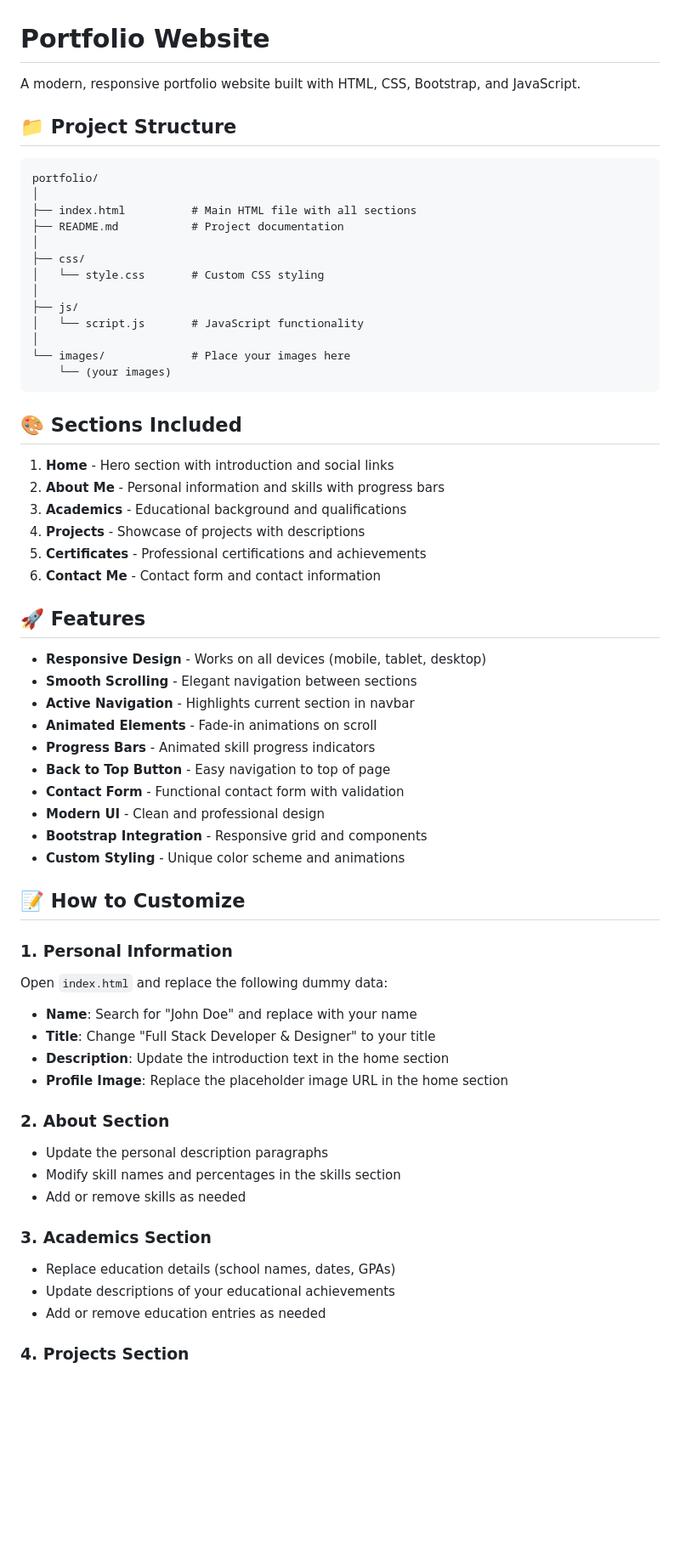
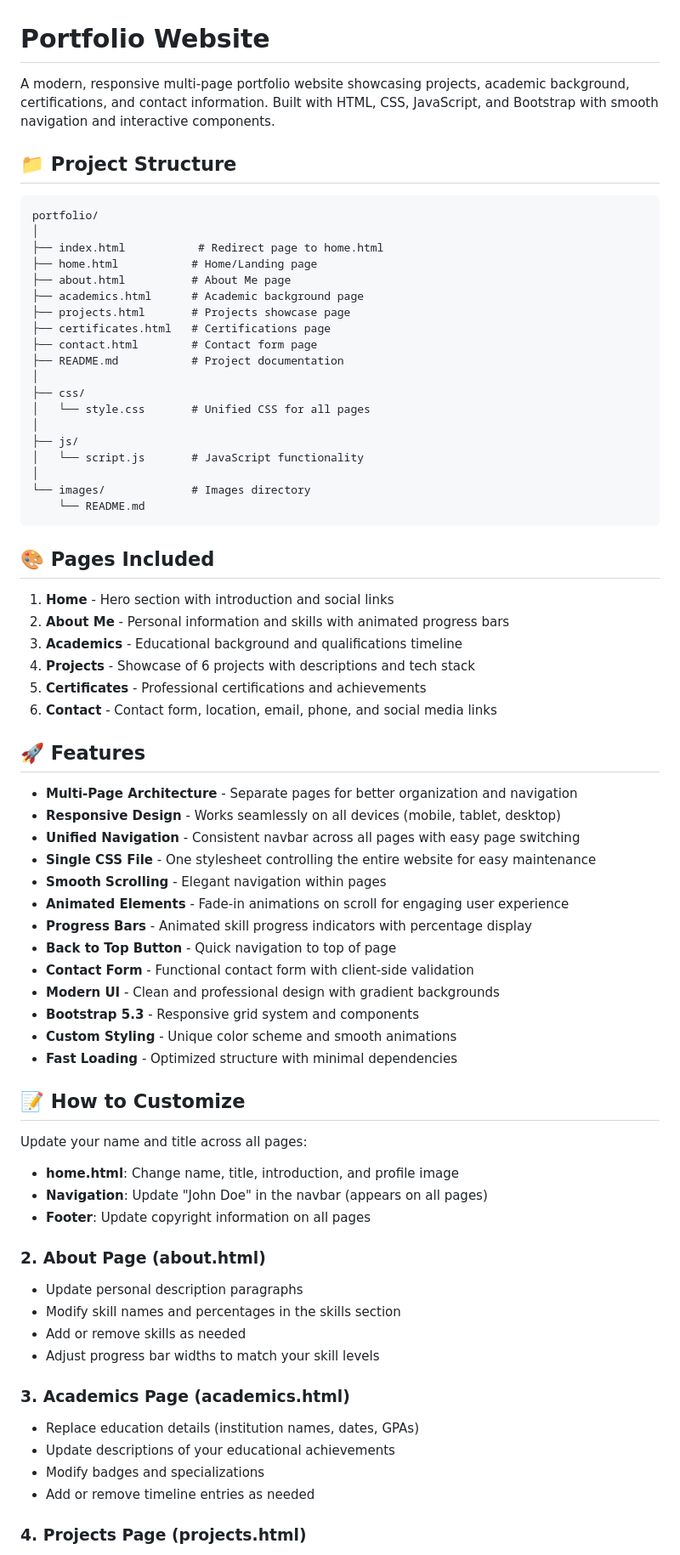
Before and after one commit to Himanshu0508Raturi/Himanshu_Raturi_portfolio, a Markdown page: README.md, the part around one of its changes. Shown at 85% size. Drawn GitHub-style; blank space fills up the shorter version.

````diff
--- a/README.md
+++ b/README.md
@@ -1,69 +1,76 @@
 # Portfolio Website
 
-A modern, responsive portfolio website built with HTML, CSS, Bootstrap, and JavaScript.
+A modern, responsive multi-page portfolio website showcasing projects, academic background, certifications, and contact information. Built with HTML, CSS, JavaScript, and Bootstrap with smooth navigation and interactive components.
 
 ## 📁 Project Structure
 
 ```
 portfolio/
 │
-├── index.html          # Main HTML file with all sections
+├── index.html           # Redirect page to home.html
+├── home.html           # Home/Landing page
+├── about.html          # About Me page
+├── academics.html      # Academic background page
+├── projects.html       # Projects showcase page
+├── certificates.html   # Certifications page
+├── contact.html        # Contact form page
 ├── README.md           # Project documentation
 │
 ├── css/
-│   └── style.css       # Custom CSS styling
+│   └── style.css       # Unified CSS for all pages
 │
 ├── js/
 │   └── script.js       # JavaScript functionality
 │
-└── images/             # Place your images here
-    └── (your images)
+└── images/             # Images directory
+    └── README.md
 ```
 
-## 🎨 Sections Included
+## 🎨 Pages Included
 
 1. **Home** - Hero section with introduction and social links
-2. **About Me** - Personal information and skills with progress bars
-3. **Academics** - Educational background and qualifications
-4. **Projects** - Showcase of projects with descriptions
+2. **About Me** - Personal information and skills with animated progress bars
+3. **Academics** - Educational background and qualifications timeline
+4. **Projects** - Showcase of 6 projects with descriptions and tech stack
 5. **Certificates** - Professional certifications and achievements
-6. **Contact Me** - Contact form and contact information
+6. **Contact** - Contact form, location, email, phone, and social media links
 
 ## 🚀 Features
 
-- **Responsive Design** - Works on all devices (mobile, tablet, desktop)
-- **Smooth Scrolling** - Elegant navigation between sections
-- **Active Navigation** - Highlights current section in navbar
-- **Animated Elements** - Fade-in animations on scroll
-- **Progress Bars** - Animated skill progress indicators
-- **Back to Top Button** - Easy navigation to top of page
-- **Contact Form** - Functional contact form with validation
-- **Modern UI** - Clean and professional design
-- **Bootstrap Integration** - Responsive grid and components
-- **Custom Styling** - Unique color scheme and animations
+- **Multi-Page Architecture** - Separate pages for better organization and navigation
+- **Responsive Design** - Works seamlessly on all devices (mobile, tablet, desktop)
+- **Unified Navigation** - Consistent navbar across all pages with easy page switching
+- **Single CSS File** - One stylesheet controlling the entire website for easy maintenance
+- **Smooth Scrolling** - Elegant navigation within pages
+- **Animated Elements** - Fade-in animations on scroll for engaging user experience
+- **Progress Bars** - Animated skill progress indicators with percentage display
+- **Back to Top Button** - Quick navigation to top of page
+- **Contact Form** - Functional contact form with client-side validation
+- **Modern UI** - Clean and professional design with gradient backgrounds
+- **Bootstrap 5.3** - Responsive grid system and components
+- **Custom Styling** - Unique color scheme and smooth animations
+- **Fast Loading** - Optimized structure with minimal dependencies
 
 ## 📝 How to Customize
+Update your name and title across all pages:
 
-### 1. Personal Information
+- **home.html**: Change name, title, introduction, and profile image
+- **Navigation**: Update "John Doe" in the navbar (appears on all pages)
+- **Footer**: Update copyright information on all pages
 
-Open `index.html` and replace the following dummy data:
+### 2. About Page (about.html)
 
-- **Name**: Search for "John Doe" and replace with your name
-- **Title**: Change "Full Stack Developer & Designer" to your title
-- **Description**: Update the introduction text in the home section
-- **Profile Image**: Replace the placeholder image URL in the home section
-
-### 2. About Section
-
-- Update the personal description paragraphs
+- Update personal description paragraphs
 - Modify skill names and percentages in the skills section
 - Add or remove skills as needed
+- Adjust progress bar widths to match your skill levels
 
-### 3. Academics Section
+### 3. Academics Page (academics.html)
 
-- Replace education details (school names, dates, GPAs)
+- Replace education details (institution names, dates, GPAs)
 - Update descriptions of your educational achievements
-- Add or remove education entries as needed
+- Modify badges and specializations
+- Add or remove timeline entries as needed
 
-### 4. Projects Section
+### 4. Projects Page (projects.html)
 
````
Also changed, not shown: other parts of README.md (+30 -56 lines).
